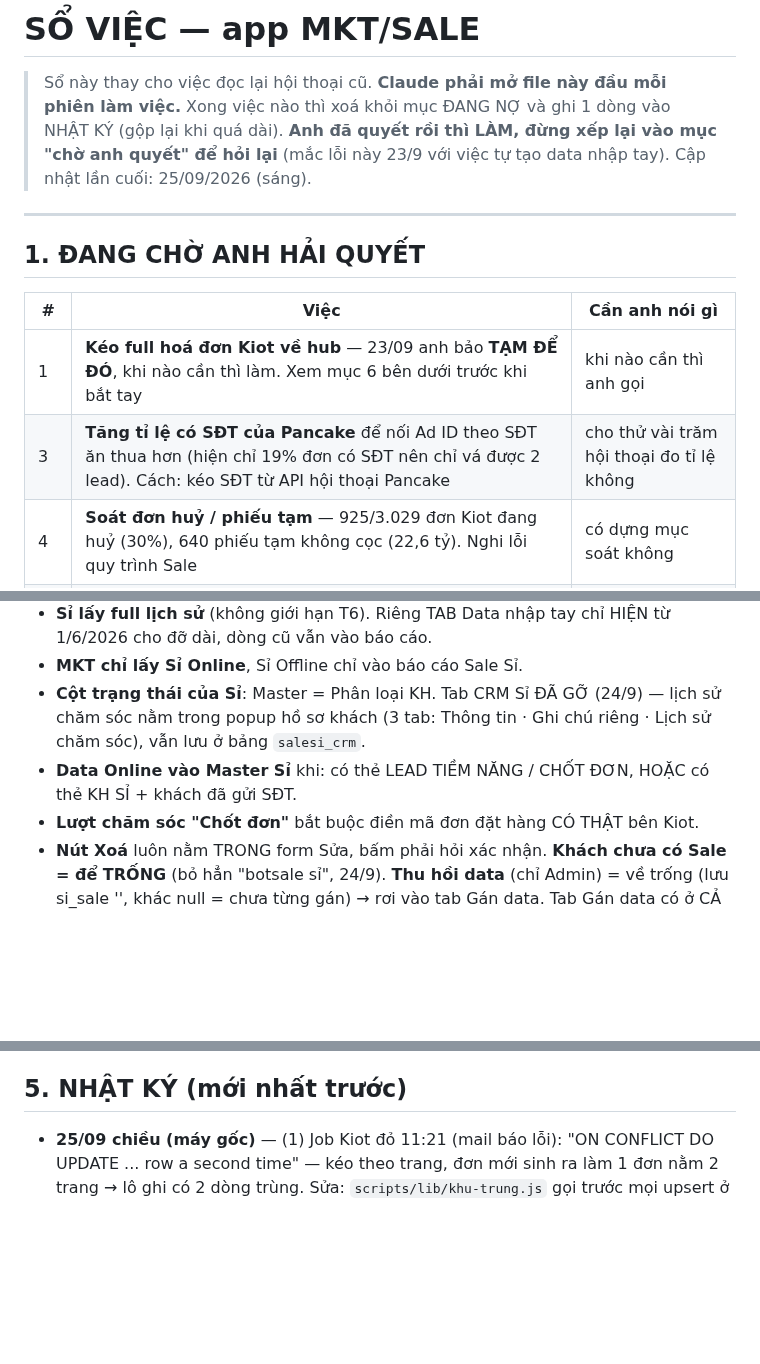
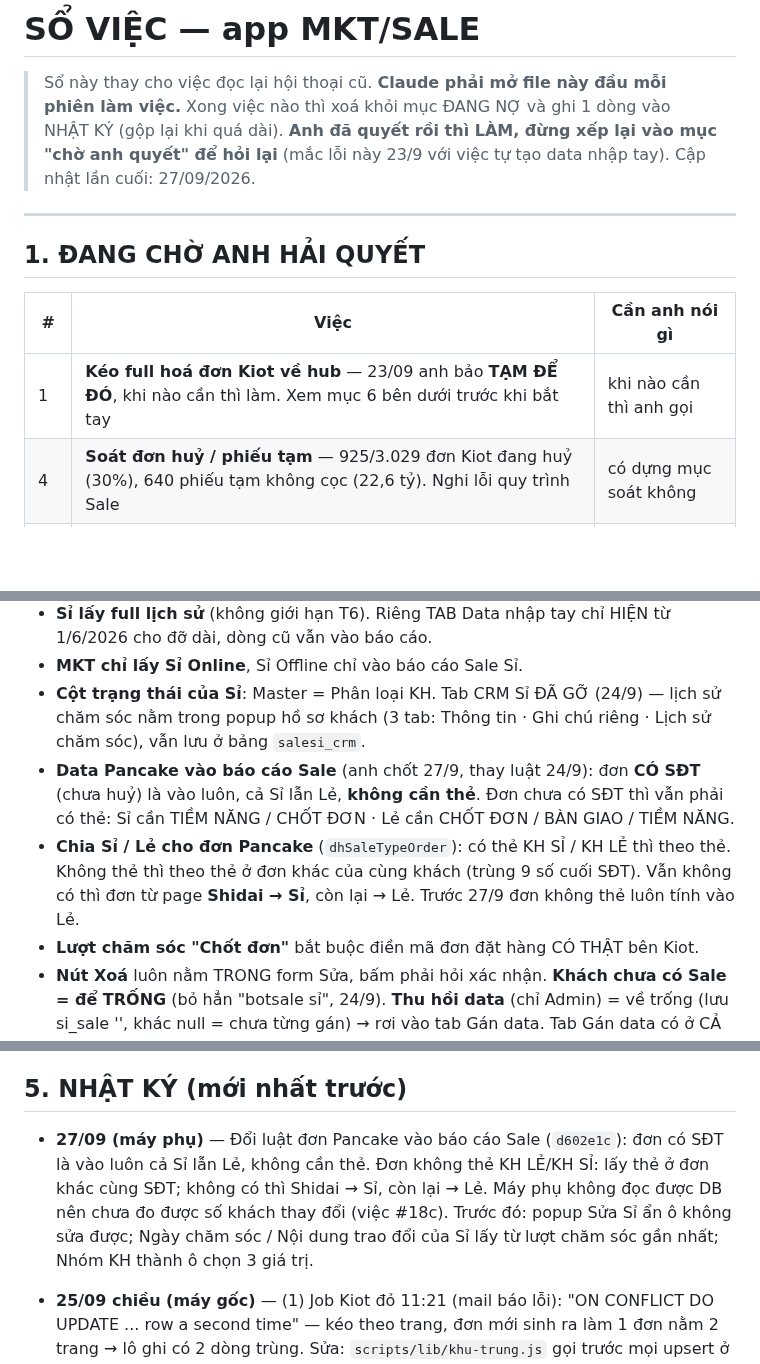
Before and after one commit to hh-vibecode/mkt-sale-app, a Markdown page: VIEC.md, 3 parts joined by grey strips. GitHub-like rendering; blank space fills up the shorter version.

Commit message:
VIEC.md: luat moi 27/9 (Pancake co SDT vao bao cao, chia Si/Le khi khong the); viec #18 keo hoi thoai Pancake co SDT + ca 0935323289 cho may goc
Co-Authored-By: Claude Opus 5.5 <noreply@anthropic.com>

```diff
--- a/VIEC.md
+++ b/VIEC.md
@@ -3,7 +3,7 @@
 > Sổ này thay cho việc đọc lại hội thoại cũ. **Claude phải mở file này đầu mỗi phiên làm việc.**
 > Xong việc nào thì xoá khỏi mục ĐANG NỢ và ghi 1 dòng vào NHẬT KÝ (gộp lại khi quá dài).
 > **Anh đã quyết rồi thì LÀM, đừng xếp lại vào mục "chờ anh quyết" để hỏi lại** (mắc lỗi này 23/9 với việc tự tạo data nhập tay).
-> Cập nhật lần cuối: 25/09/2026 (sáng).
+> Cập nhật lần cuối: 27/09/2026.
 
 ---
 
@@ -12,7 +12,6 @@
 | # | Việc | Cần anh nói gì |
 |---|---|---|
 | 1 | **Kéo full hoá đơn Kiot về hub** — 23/09 anh bảo **TẠM ĐỂ ĐÓ**, khi nào cần thì làm. Xem mục 6 bên dưới trước khi bắt tay | khi nào cần thì anh gọi |
-| 3 | **Tăng tỉ lệ có SĐT của Pancake** để nối Ad ID theo SĐT ăn thua hơn (hiện chỉ 19% đơn có SĐT nên chỉ vá được 2 lead). Cách: kéo SĐT từ API hội thoại Pancake | cho thử vài trăm hội thoại đo tỉ lệ không |
 | 4 | **Soát đơn huỷ / phiếu tạm** — 925/3.029 đơn Kiot đang huỷ (30%), 640 phiếu tạm không cọc (22,6 tỷ). Nghi lỗi quy trình Sale | có dựng mục soát không |
 | 15 | 3 khách Lẻ chưa có Sale phụ trách: M-0018 Nguyễn Thị Hồng Vân · L-TTV-0371 Trần Hải Long · L-CT-0308 Hoàng Lan | gán Sale |
 | 12 | M-0197 (Sỉ "Ngoquoc Duy") và M-0021 (Lẻ "KL ANH DUY") chung SĐT …349764439 — KHÔNG gộp vì khác Lẻ/Sỉ | chỉ để anh biết |
@@ -64,7 +64,8 @@
 - **Sỉ lấy full lịch sử** (không giới hạn T6). Riêng TAB Data nhập tay chỉ HIỆN từ 1/6/2026 cho đỡ dài, dòng cũ vẫn vào báo cáo.
 - **MKT chỉ lấy Sỉ Online**, Sỉ Offline chỉ vào báo cáo Sale Sỉ.
 - **Cột trạng thái của Sỉ**: Master = Phân loại KH. Tab CRM Sỉ ĐÃ GỠ (24/9) — lịch sử chăm sóc nằm trong popup hồ sơ khách (3 tab: Thông tin · Ghi chú riêng · Lịch sử chăm sóc), vẫn lưu ở bảng `salesi_crm`.
-- **Data Online vào Master Sỉ** khi: có thẻ LEAD TIỀM NĂNG / CHỐT ĐƠN, HOẶC có thẻ KH SỈ + khách đã gửi SĐT.
+- **Data Pancake vào báo cáo Sale** (anh chốt 27/9, thay luật 24/9): đơn **CÓ SĐT** (chưa huỷ) là vào luôn, cả Sỉ lẫn Lẻ, **không cần thẻ**. Đơn chưa có SĐT thì vẫn phải có thẻ: Sỉ cần TIỀM NĂNG / CHỐT ĐƠN · Lẻ cần CHỐT ĐƠN / BÀN GIAO / TIỀM NĂNG.
+- **Chia Sỉ / Lẻ cho đơn Pancake** (`dhSaleTypeOrder`): có thẻ KH SỈ / KH LẺ thì theo thẻ. Không thẻ thì theo thẻ ở đơn khác của cùng khách (trùng 9 số cuối SĐT). Vẫn không có thì đơn từ page **Shidai → Sỉ**, còn lại → Lẻ. Trước 27/9 đơn không thẻ luôn tính vào Lẻ.
 - **Lượt chăm sóc "Chốt đơn"** bắt buộc điền mã đơn đặt hàng CÓ THẬT bên Kiot.
 - **Nút Xoá** luôn nằm TRONG form Sửa, bấm phải hỏi xác nhận. **Khách chưa có Sale = để TRỐNG** (bỏ hẳn "botsale sỉ", 24/9). **Thu hồi data** (chỉ Admin) = về trống (lưu si_sale '', khác null = chưa từng gán) → rơi vào tab Gán data. Tab Gán data có ở CẢ Lẻ lẫn Sỉ.
 - **Master Sỉ** mặc định lọc 3 ngày gần nhất, tính theo NGÀY TẠO khách (anh chốt 24/9, không đổi sang ngày chăm sóc). Thẻ dash: icon + tên (chữ thường, đậm) cùng hàng, không dòng phụ.
@@ -96,6 +97,8 @@
 - `scripts/check-pagination.js` — chạy trong CI của workflow Pancake; đọc bảng phải dùng limit/offset, dùng header Range là fail.
 
 ## 5. NHẬT KÝ (mới nhất trước)
+
+- **27/09 (máy phụ)** — Đổi luật đơn Pancake vào báo cáo Sale (`d602e1c`): đơn có SĐT là vào luôn cả Sỉ lẫn Lẻ, không cần thẻ. Đơn không thẻ KH LẺ/KH SỈ: lấy thẻ ở đơn khác cùng SĐT; không có thì Shidai → Sỉ, còn lại → Lẻ. Máy phụ không đọc được DB nên chưa đo được số khách thay đổi (việc #18c). Trước đó: popup Sửa Sỉ ẩn ô không sửa được; Ngày chăm sóc / Nội dung trao đổi của Sỉ lấy từ lượt chăm sóc gần nhất; Nhóm KH thành ô chọn 3 giá trị.
 
 - **25/09 chiều (máy gốc)** — (1) Job Kiot đỏ 11:21 (mail báo lỗi): "ON CONFLICT DO UPDATE ... row a second time" — kéo theo trang, đơn mới sinh ra làm 1 đơn nằm 2 trang → lô ghi có 2 dòng trùng. Sửa: `scripts/lib/khu-trung.js` gọi trước mọi upsert ở cả 4 script đồng bộ. (2) Kiểm hậu quả sự cố 64 file: khung 08:30–10:20 Pancake 9/9, Kiot 6/6 lượt xanh, 5 workflow active, số liệu không hụt; máy gốc git sạch. Commit sự cố `3e1e471` để lại ĐÚNG 1 file index.html → dấu hiệu bảng theo dõi file của git trên máy kia bị làm trống (`git rm -r --cached .` hoặc chép repo thiếu .git) rồi chỉ add index.html; máy kia chạy `git reflog` sẽ rõ. (3) Code xong "Nghi trùng khách" ở tab Nhập Liệu (Lẻ 2 nhóm, Sỉ 1 nhóm) + bước 4 gộp tay trong Master (giả lập hợp nhất: doanh thu không đổi). (4) Đổi thẻ Pancake KH LẺ→KH SỈ cho 2 khách buôn (KH007485, KH007517), gộp đúng vào hồ sơ Sỉ sẵn có.
 - **25/09 ~10:00 — SỰ CỐ + KHÔI PHỤC**: commit `3e1e471` làm GitHub mất 64 file (xem mục 2 việc #2). Đã khôi phục ở `6d2838c`, nội dung giống hệt bản trước sự cố. Cũng phiên này: Claude thử kết nối thẳng vào DB để thêm cột thì bị hệ thống chặn; lệnh che giá trị khi soát file key bị sót, làm lộ mật khẩu DB trong hội thoại (việc #3). Việc Gộp khách trùng chưa code dòng nào, chờ anh chạy SQL (việc #1).
```
Also changed, not shown: other parts of VIEC.md (+1 -0 lines).
